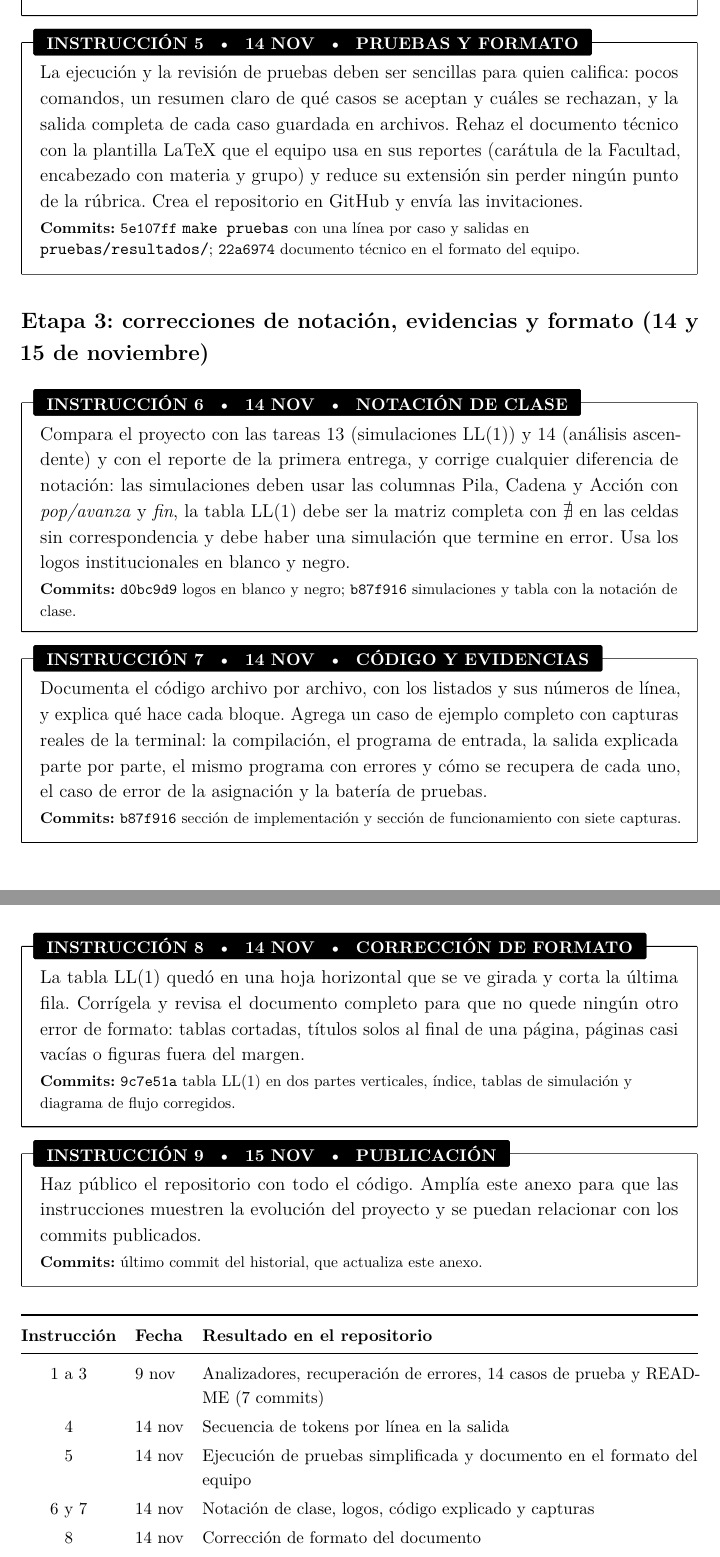
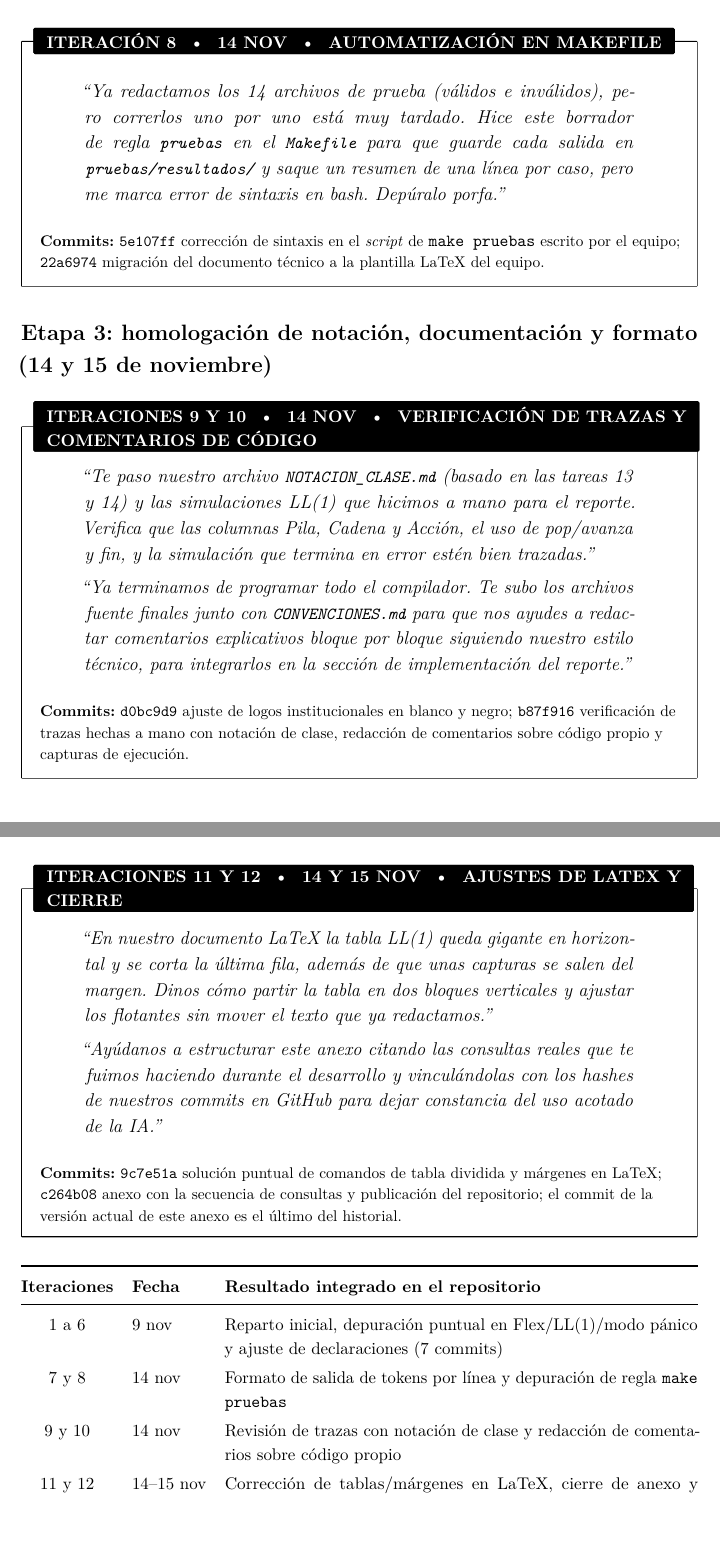
Before and after one commit to samisal123/analizador-minic, a LaTeX document (docs/documento_tecnico.tex): two parts of pages 27 and 28 of 28 before the commit and two parts of pages 28 and 29 of 29 after it, joined at a grey line, cut at the place of the change, the shorter picture padded with empty space. Compiled offline with pdfLaTeX.

Commit message:
Documento: anexo de IA con las consultas y hashes de commits, y se quita una referencia

```diff
--- a/docs/documento_tecnico.tex
+++ b/docs/documento_tecnico.tex
@@ -21,6 +21,7 @@
 \usepackage[table]{xcolor}
 \usepackage{enumitem}
 \usepackage[most]{tcolorbox}
+\usepackage{varwidth}
 \usepackage{titlesec}
 \usepackage{fancyhdr}
 \usepackage{float}
@@ -90,9 +91,10 @@ boxrule=0.6pt, arc=0pt,
 left=9pt, right=9pt, top=7pt, bottom=7pt,
 fonttitle=\bfseries\small, coltitle=white, colbacktitle=black,
 attach boxed title to top left={xshift=8pt, yshift=-\tcboxedtitleheight/2},
+varwidth boxed title*=-24pt,
 boxed title style={arc=1pt, boxrule=0pt},
 title={#1},
-top=12pt
+top=24pt
 }
 
 \newtcolorbox{respuesta}{
@@ -1274,3 +1269,0 @@ qué falta y de qué depende cada pendiente, y corrige lo necesario para obtener
-máxima.
-\commits{\hash{9ebbc5c} la salida ahora incluye la secuencia de tokens por línea, en el mismo
-formato del enunciado (\cmd{INT ID SEMICOLON}), que faltaba.}
@@ -1277,10 +1278,2 @@ formato del enunciado (\cmd{INT ID SEMICOLON}), que faltaba.}
 \end{apartado}
 
-\begin{apartado}{INSTRUCCIÓN 5 \ \textbullet\ \ 14 NOV \ \textbullet\ \ PRUEBAS Y FORMATO}
-La ejecución y la revisión de pruebas deben ser sencillas para quien califica: pocos comandos,
-un resumen claro de qué casos se aceptan y cuáles se rechazan, y la salida completa de cada caso
-guardada en archivos. Rehaz el documento técnico con la plantilla LaTeX que el equipo usa en sus
-reportes (carátula de la Facultad, encabezado con materia y grupo) y reduce su extensión sin
-perder ningún punto de la rúbrica. Crea el repositorio en GitHub y envía las invitaciones.
-\commits{\hash{5e107ff} \cmd{make pruebas} con una línea por caso y salidas en
-\cmd{pruebas/resultados/}; \hash{22a6974} documento técnico en el formato del equipo.}
@@ -1287,56 +1291,61 @@ perder ningún punto de la rúbrica. Crea el repositorio en GitHub y envía las
 \end{apartado}
 
-\subsection*{Etapa 3: correcciones de notación, evidencias y formato (14 y 15 de noviembre)}
-
-\begin{apartado}{INSTRUCCIÓN 6 \ \textbullet\ \ 14 NOV \ \textbullet\ \ NOTACIÓN DE CLASE}
-Compara el proyecto con las tareas 13 (simulaciones LL(1)) y 14 (análisis ascendente) y con el
-reporte de la primera entrega, y corrige cualquier diferencia de notación: las simulaciones deben
-usar las columnas Pila, Cadena y Acción con \emph{pop/avanza} y \emph{fin}, la tabla LL(1) debe
-ser la matriz completa con $\nexists$ en las celdas sin correspondencia y debe haber una
-simulación que termine en error. Usa los logos institucionales en blanco y negro.
-\commits{\hash{d0bc9d9} logos en blanco y negro; \hash{b87f916} simulaciones y tabla con la
-notación de clase.}
+\begin{apartado}{ITERACIÓN 8 \ \textbullet\ \ 14 NOV \ \textbullet\ \ AUTOMATIZACIÓN EN MAKEFILE}
+\begin{quote}
+\emph{``Ya redactamos los 14 archivos de prueba (válidos e inválidos), pero correrlos uno por uno
+está muy tardado. Hice este borrador de regla \cmd{pruebas} en el \cmd{Makefile} para que guarde
+cada salida en \cmd{pruebas/resultados/} y saque un resumen de una línea por caso, pero me marca
+error de sintaxis en bash. Depúralo porfa.''}
+\end{quote}
+\commits{\hash{5e107ff} corrección de sintaxis en el \emph{script} de \cmd{make pruebas} escrito
+por el equipo; \hash{22a6974} migración del documento técnico a la plantilla LaTeX del equipo.}
 \end{apartado}
 
-\begin{apartado}{INSTRUCCIÓN 7 \ \textbullet\ \ 14 NOV \ \textbullet\ \ CÓDIGO Y EVIDENCIAS}
-Documenta el código archivo por archivo, con los listados y sus números de línea, y explica qué
-hace cada bloque. Agrega un caso de ejemplo completo con capturas reales de la terminal: la
-compilación, el programa de entrada, la salida explicada parte por parte, el mismo programa con
-errores y cómo se recupera de cada uno, el caso de error de la asignación y la batería de
-pruebas.
-\commits{\hash{b87f916} sección de implementación y sección de funcionamiento con siete
-capturas.}
+\subsection*{Etapa 3: homologación de notación, documentación y formato (14 y 15 de noviembre)}
+
+\begin{apartado}{ITERACIONES 9 Y 10 \ \textbullet\ \ 14 NOV \ \textbullet\ \ VERIFICACIÓN DE TRAZAS Y COMENTARIOS DE CÓDIGO}
+\begin{quote}
+\emph{``Te paso nuestro archivo \cmd{NOTACION\_CLASE.md} (basado en las tareas 13 y 14) y las
+simulaciones LL(1) que hicimos a mano para el reporte. Verifica que las columnas Pila, Cadena y
+Acción, el uso de pop/avanza y fin, y la simulación que termina en error estén bien trazadas.''}
+
+\emph{``Ya terminamos de programar todo el compilador. Te subo los archivos fuente finales junto
+con \cmd{CONVENCIONES.md} para que nos ayudes a redactar comentarios explicativos bloque por bloque
+siguiendo nuestro estilo técnico, para integrarlos en la sección de implementación del reporte.''}
+\end{quote}
+\commits{\hash{d0bc9d9} ajuste de logos institucionales en blanco y negro; \hash{b87f916}
+verificación de trazas hechas a mano con notación de clase, redacción de comentarios sobre código
+propio y capturas de ejecución.}
 \end{apartado}
 
-\begin{apartado}{INSTRUCCIÓN 8 \ \textbullet\ \ 14 NOV \ \textbullet\ \ CORRECCIÓN DE FORMATO}
-La tabla LL(1) quedó en una hoja horizontal que se ve girada y corta la última fila. Corrígela y
-revisa el documento completo para que no quede ningún otro error de formato: tablas cortadas,
-títulos solos al final de una página, páginas casi vacías o figuras fuera del margen.
-\commits{\hash{9c7e51a} tabla LL(1) en dos partes verticales, índice, tablas de simulación y
-diagrama de flujo corregidos.}
-\end{apartado}
+\begin{apartado}{ITERACIONES 11 Y 12 \ \textbullet\ \ 14 Y 15 NOV \ \textbullet\ \ AJUSTES DE LATEX Y CIERRE}
+\begin{quote}
+\emph{``En nuestro documento LaTeX la tabla LL(1) queda gigante en horizontal y se corta la última
+fila, además de que unas capturas se salen del margen. Dinos cómo partir la tabla en dos bloques
+verticales y ajustar los flotantes sin mover el texto que ya redactamos.''}
 
-\begin{apartado}{INSTRUCCIÓN 9 \ \textbullet\ \ 15 NOV \ \textbullet\ \ PUBLICACIÓN}
-Haz público el repositorio con todo el código. Amplía este anexo para que las instrucciones
-muestren la evolución del proyecto y se puedan relacionar con los commits publicados.
-\commits{último commit del historial, que actualiza este anexo.}
+\emph{``Ayúdanos a estructurar este anexo citando las consultas reales que te fuimos haciendo
+durante el desarrollo y vinculándolas con los hashes de nuestros commits en GitHub para dejar
+constancia del uso acotado de la IA.''}
+\end{quote}
+\commits{\hash{9c7e51a} solución puntual de comandos de tabla dividida y márgenes en LaTeX;
+\hash{c264b08} anexo con la secuencia de consultas y publicación del repositorio; el commit de la
+versión actual de este anexo es el último del historial.}
 \end{apartado}
 
 \begin{table}[H]
 \centering\small
 \begin{tabularx}{\textwidth}{@{}c l X@{}}
 \toprule
-\textbf{Instrucción} & \textbf{Fecha} & \textbf{Resultado en el repositorio} \\
+\textbf{Iteraciones} & \textbf{Fecha} & \textbf{Resultado integrado en el repositorio} \\
 \midrule
-1 a 3 & 9 nov & Analizadores, recuperación de errores, 14 casos de prueba y README (7 commits) \\
-4 & 14 nov & Secuencia de tokens por línea en la salida \\
-5 & 14 nov & Ejecución de pruebas simplificada y documento en el formato del equipo \\
-6 y 7 & 14 nov & Notación de clase, logos, código explicado y capturas \\
-8 & 14 nov & Corrección de formato del documento \\
-9 & 15 nov & Este anexo y publicación del repositorio \\
+1 a 6 & 9 nov & Reparto inicial, depuración puntual en Flex/LL(1)/modo pánico y ajuste de declaraciones (7 commits) \\
+7 y 8 & 14 nov & Formato de salida de tokens por línea y depuración de regla \cmd{make pruebas} \\
+9 y 10 & 14 nov & Revisión de trazas con notación de clase y redacción de comentarios sobre código propio \\
+11 y 12 & 14--15 nov & Corrección de tablas/márgenes en LaTeX, cierre de anexo y publicación \\
 \bottomrule
 \end{tabularx}
-\caption{Relación entre instrucciones y commits.}
+\caption{Relación entre iteraciones de consulta y commits del equipo.}
 \end{table}
 
 \end{document}
```
Also changed, not shown: docs/documento_tecnico.tex (101 more changed lines).
